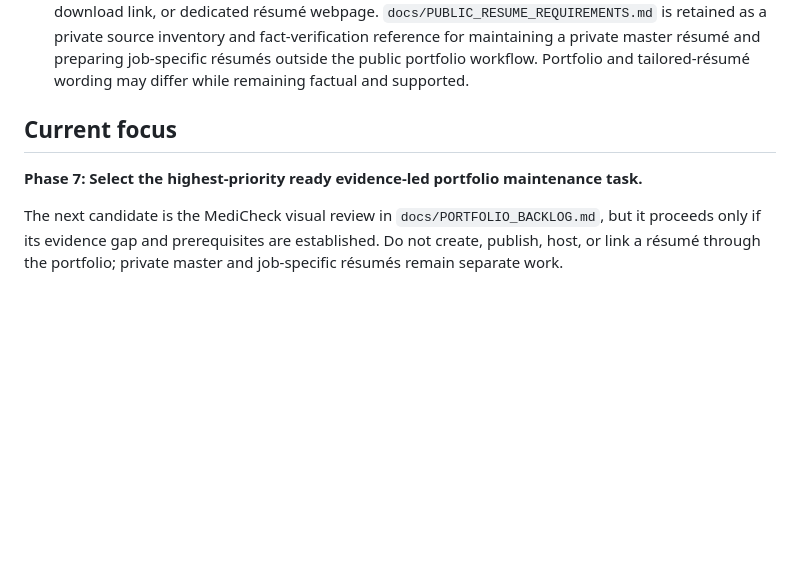
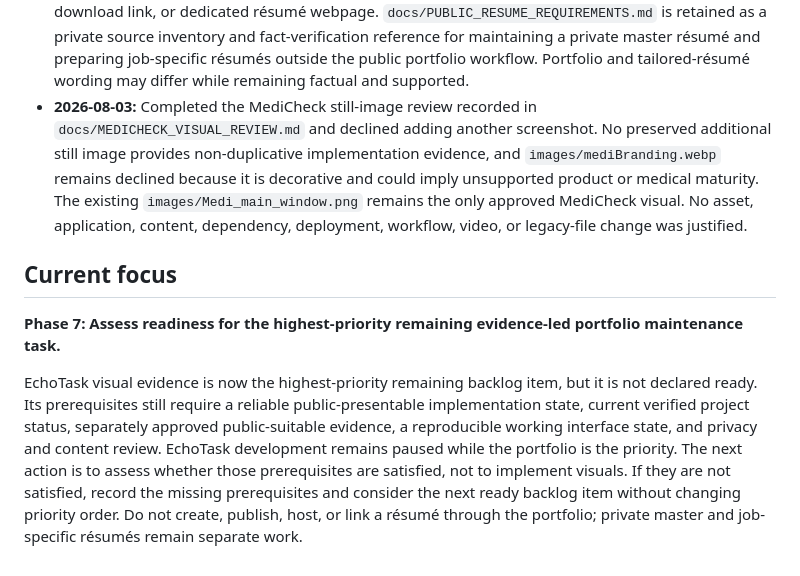
Before and after one commit to haneyoshi/haneyoshi.github.io, a Markdown page: docs/PORTFOLIO_REBUILD_PLAN.md, the part around the change. Rendered like a GitHub page; blank space fills up the shorter version.

Commit message:
Document MediCheck visual review decision

```diff
--- a/docs/PORTFOLIO_REBUILD_PLAN.md
+++ b/docs/PORTFOLIO_REBUILD_PLAN.md
@@ -412,9 +412,10 @@ The portfolio remains a single-page public professional profile containing impor
 - **2026-08-03:** Approve `docs/ADDING_PORTFOLIO_PROJECTS.md` as the established guide for adding future portfolio projects while preserving the existing architecture, quality requirements, and reviewed Git workflow.
 - **2026-08-03:** Approve `docs/PORTFOLIO_BACKLOG.md` as the small prioritized maintenance backlog for evidence-driven future portfolio improvements.
 - **2026-08-03:** The portfolio will remain a single-page public professional profile with important public professional information but without reproducing a full résumé. It will provide no résumé PDF, résumé download link, or dedicated résumé webpage. `docs/PUBLIC_RESUME_REQUIREMENTS.md` is retained as a private source inventory and fact-verification reference for maintaining a private master résumé and preparing job-specific résumés outside the public portfolio workflow. Portfolio and tailored-résumé wording may differ while remaining factual and supported.
+- **2026-08-03:** Completed the MediCheck still-image review recorded in `docs/MEDICHECK_VISUAL_REVIEW.md` and declined adding another screenshot. No preserved additional still image provides non-duplicative implementation evidence, and `images/mediBranding.webp` remains declined because it is decorative and could imply unsupported product or medical maturity. The existing `images/Medi_main_window.png` remains the only approved MediCheck visual. No asset, application, content, dependency, deployment, workflow, video, or legacy-file change was justified.
 
 ## Current focus
 
-**Phase 7: Select the highest-priority ready evidence-led portfolio maintenance task.**
+**Phase 7: Assess readiness for the highest-priority remaining evidence-led portfolio maintenance task.**
 
-The next candidate is the MediCheck visual review in `docs/PORTFOLIO_BACKLOG.md`, but it proceeds only if its evidence gap and prerequisites are established. Do not create, publish, host, or link a résumé through the portfolio; private master and job-specific résumés remain separate work.
+EchoTask visual evidence is now the highest-priority remaining backlog item, but it is not declared ready. Its prerequisites still require a reliable public-presentable implementation state, current verified project status, separately approved public-suitable evidence, a reproducible working interface state, and privacy and content review. EchoTask development remains paused while the portfolio is the priority. The next action is to assess whether those prerequisites are satisfied, not to implement visuals. If they are not satisfied, record the missing prerequisites and consider the next ready backlog item without changing priority order. Do not create, publish, host, or link a résumé through the portfolio; private master and job-specific résumés remain separate work.
```
Also changed, not shown: docs/MEDICHECK_VISUAL_REVIEW.md (added, +106 -0 lines), docs/PORTFOLIO_BACKLOG.md (+4 -2 lines).
